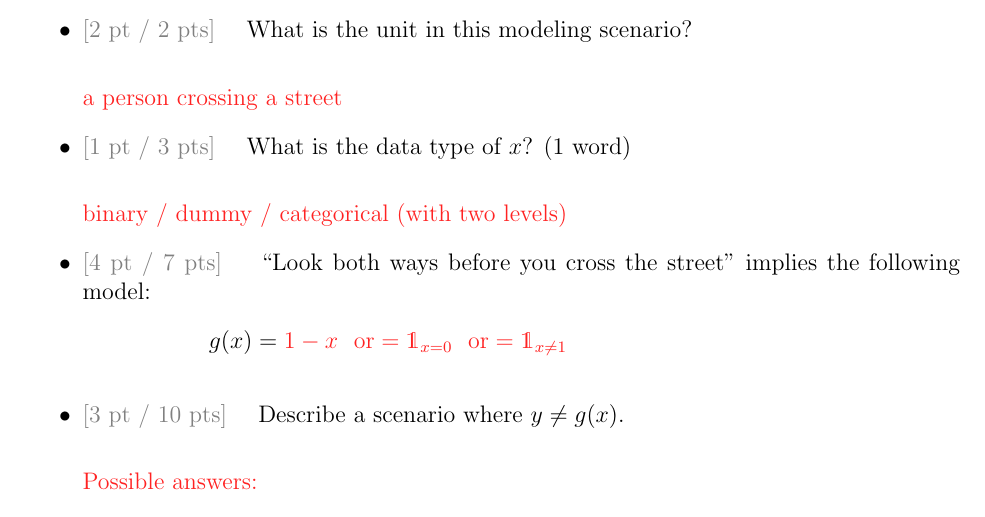
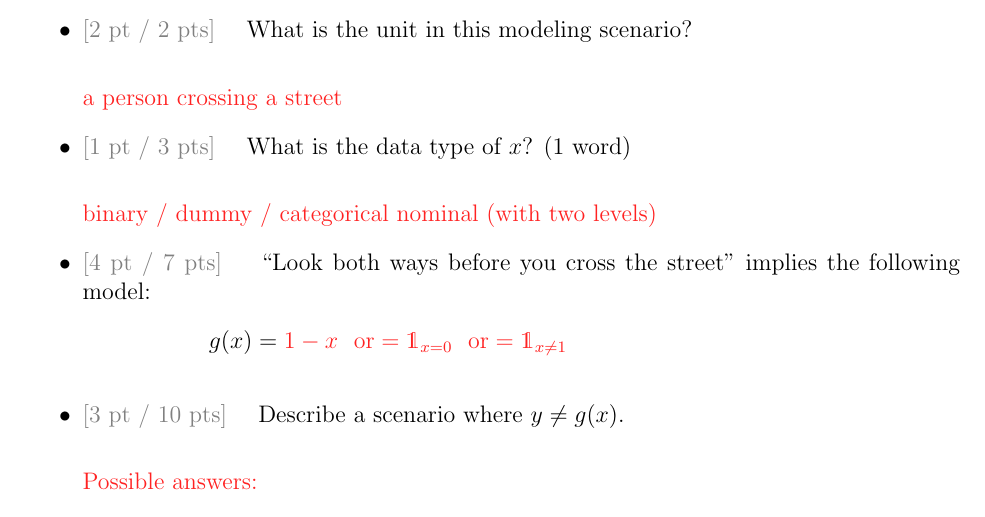
Before and after one commit to kapelner/QC_MATH_342W_Spring_2024, a LaTeX problem sheet (exams/midterm1/midterm1_solutions.tex): part of page 2 of 8, cut so that both start at the same text. Compiled offline with pdfLaTeX.

Commit message:
demos for lec14

```diff
--- a/exams/midterm1/midterm1_solutions.tex
+++ b/exams/midterm1/midterm1_solutions.tex
@@ -57,7 +57,7 @@ a person crossing a street
 \subquestionwithpoints{1}  What is the data type of $x$? (1 word)\\
 
 \inred{
-binary / dummy / categorical (with two levels)
+binary / dummy / categorical nominal (with two levels)
 }
 
 \subquestionwithpoints{4}  \qu{Look both ways before you cross the street} implies the following model:\vspace{-0.5cm}
```
Also changed, not shown: README.md, exams/midterm1/midterm1_solutions.pdf, 4 other files.
